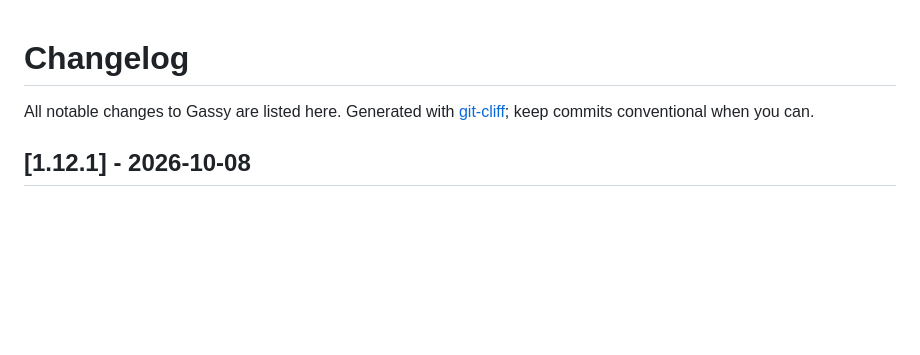
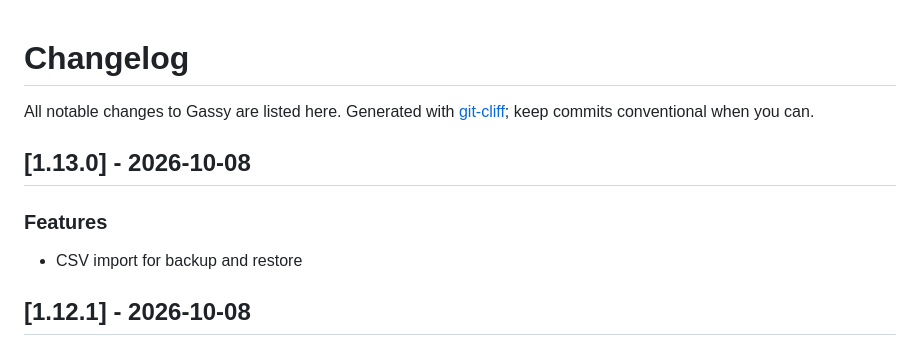
Before and after one commit to jr00ck/gassy, a Markdown page: CHANGELOG.md, the part around the change. GitHub-like rendering; blank space fills up the shorter version.

Commit message:
chore(release): refresh CHANGELOG for v1.13.0
Co-authored-by: Cursor <cursoragent@cursor.com>

```diff
--- a/CHANGELOG.md
+++ b/CHANGELOG.md
@@ -4,6 +4,11 @@ All notable changes to Gassy are listed here.
 Generated with [git-cliff](https://git-cliff.org); keep commits conventional when you can.
 
 <!-- git-cliff: end of header -->
+## [1.13.0] - 2026-10-08
+
+### Features
+
+- CSV import for backup and restore
 ## [1.12.1] - 2026-10-08
 
 ### Bug Fixes
```
